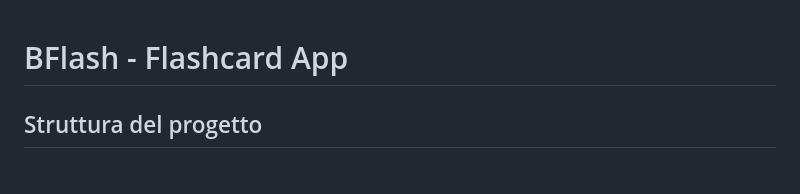
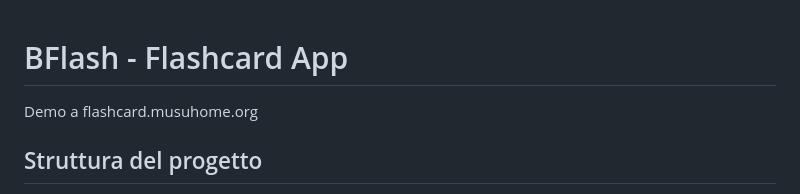
Before and after one commit to glmarcant/BFlash, a Markdown page: README.md, the part around the change. GitHub-like rendering.

```diff
--- a/README.md
+++ b/README.md
@@ -1,5 +1,6 @@
 # BFlash - Flashcard App
 
+Demo a flashcard.musuhome.org
 
 ## Struttura del progetto
 - **Frontend**: HTML, CSS e JavaScript.
```
